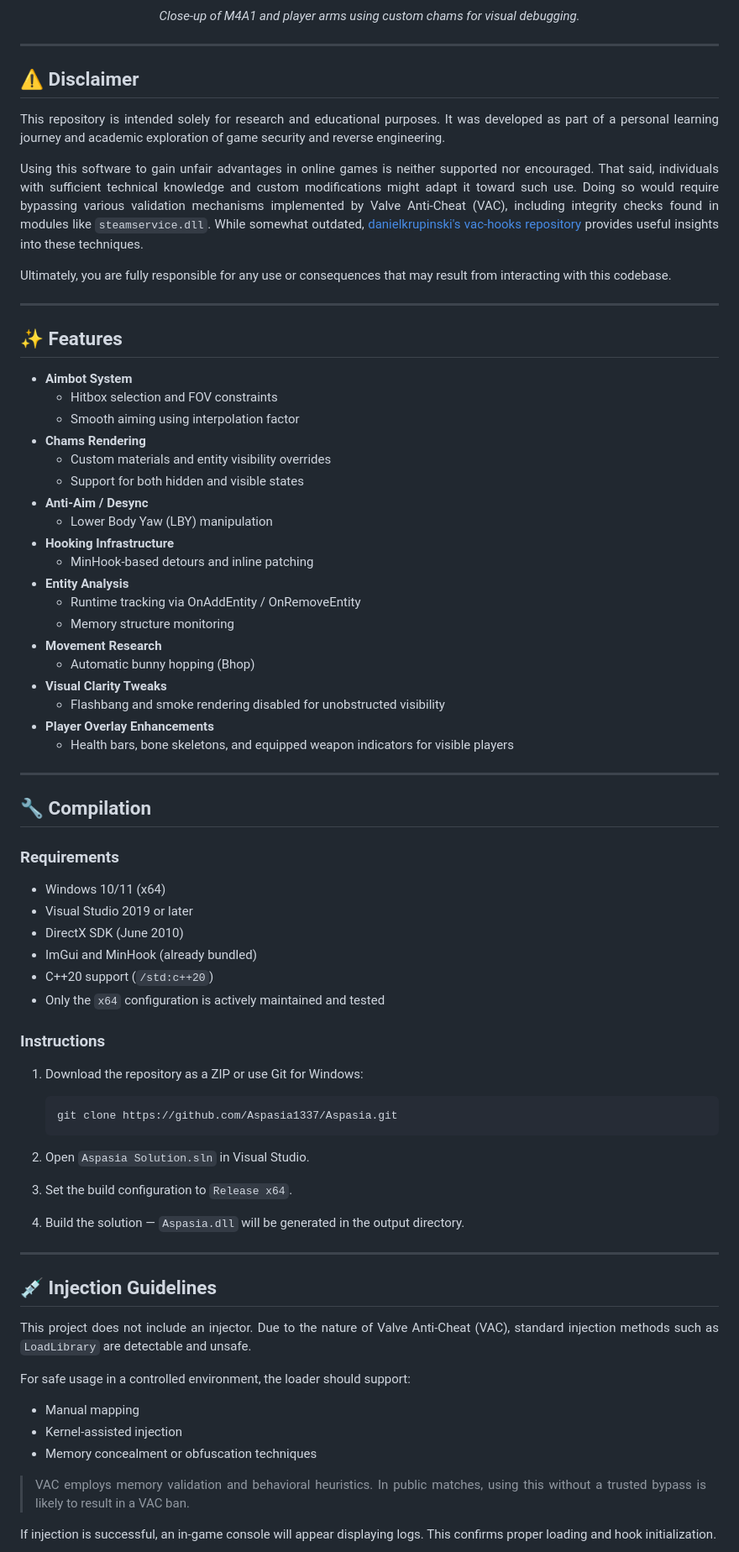
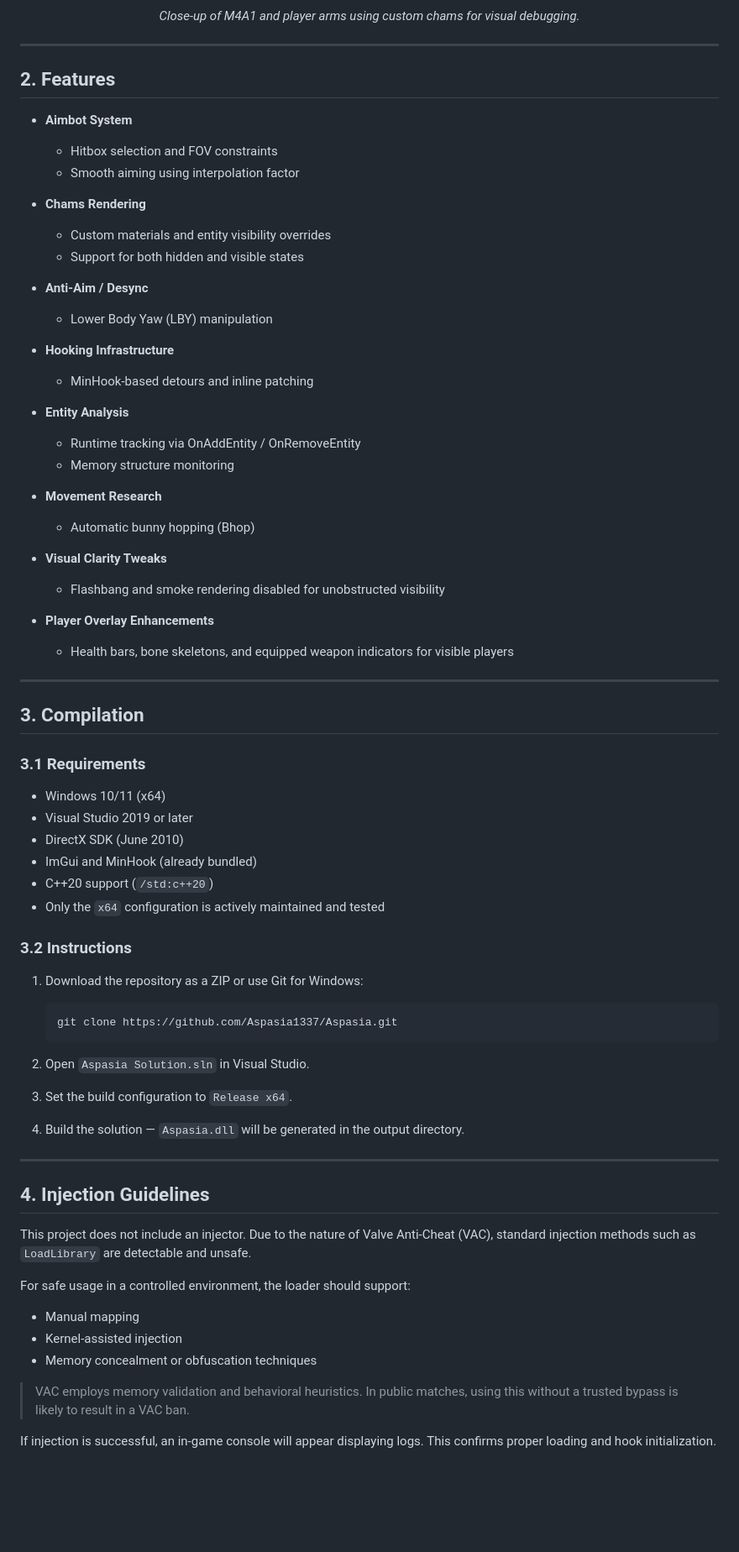
Before and after one commit to Aspasia1337/Aspasia, a Markdown page: README.md, the part around one of its changes. Shown at 84% size. Rendered like a GitHub page; blank space fills up the shorter version.

````diff
--- a/README.md
+++ b/README.md
@@ -92,43 +86,40 @@ This project is closely tied to the accompanying thesis document, which explores
 
 ---
 
-## ⚠️ Disclaimer
-
-This repository is intended solely for research and educational purposes. It was developed as part of a personal learning journey and academic exploration of game security and reverse engineering.
-
-Using this software to gain unfair advantages in online games is neither supported nor encouraged. That said, individuals with sufficient technical knowledge and custom modifications might adapt it toward such use. Doing so would require bypassing various validation mechanisms implemented by Valve Anti-Cheat (VAC), including integrity checks found in modules like `steamservice.dll`. While somewhat outdated, [danielkrupinski's vac-hooks repository](https://github.com/danielkrupinski/vac-hooks) provides useful insights into these techniques.
-
-Ultimately, you are fully responsible for any use or consequences that may result from interacting with this codebase.
-
----
-
-## ✨ Features
+## 2. Features
 
 - **Aimbot System**
   - Hitbox selection and FOV constraints
   - Smooth aiming using interpolation factor
+
 - **Chams Rendering**
   - Custom materials and entity visibility overrides
   - Support for both hidden and visible states
+
 - **Anti-Aim / Desync**
   - Lower Body Yaw (LBY) manipulation
+
 - **Hooking Infrastructure**
   - MinHook-based detours and inline patching
+
 - **Entity Analysis**
   - Runtime tracking via OnAddEntity / OnRemoveEntity
   - Memory structure monitoring
+
 - **Movement Research**
   - Automatic bunny hopping (Bhop)
+
 - **Visual Clarity Tweaks**
   - Flashbang and smoke rendering disabled for unobstructed visibility
+
 - **Player Overlay Enhancements**
   - Health bars, bone skeletons, and equipped weapon indicators for visible players
 
 ---
 
-## 🔧 Compilation
+## 3. Compilation
 
-### Requirements
+### 3.1 Requirements
 
 - Windows 10/11 (x64)
 - Visual Studio 2019 or later
@@ -137,9 +128,10 @@ Ultimately, you are fully responsible for any use or consequences that may resul
 - C++20 support (`/std:c++20`)
 - Only the `x64` configuration is actively maintained and tested
 
-### Instructions
+### 3.2 Instructions
 
 1. Download the repository as a ZIP or use Git for Windows:
+
    ```cmd
    git clone https://github.com/Aspasia1337/Aspasia.git
    ```
@@ -152,17 +144,17 @@ Ultimately, you are fully responsible for any use or consequences that may resul
 
 ---
 
-## 💉 Injection Guidelines
+## 4. Injection Guidelines
 
 This project does not include an injector. Due to the nature of Valve Anti-Cheat (VAC), standard injection methods such as `LoadLibrary` are detectable and unsafe.
 
 For safe usage in a controlled environment, the loader should support:
+
 - Manual mapping
 - Kernel-assisted injection
 - Memory concealment or obfuscation techniques
 
 > VAC employs memory validation and behavioral heuristics. In public matches, using this without a trusted bypass is likely to result in a VAC ban.
-
 
 If injection is successful, an in-game console will appear displaying logs. This confirms proper loading and hook initialization.
 
````
Also changed, not shown: other parts of README.md (+18 -36 lines).
